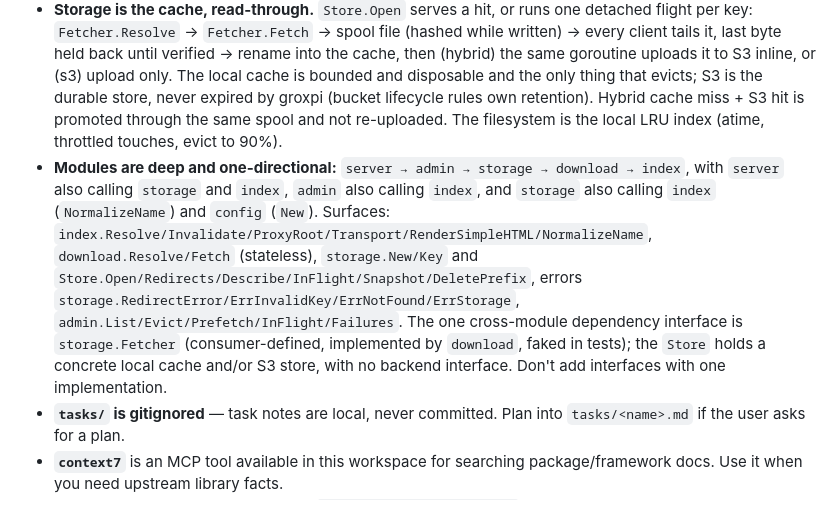
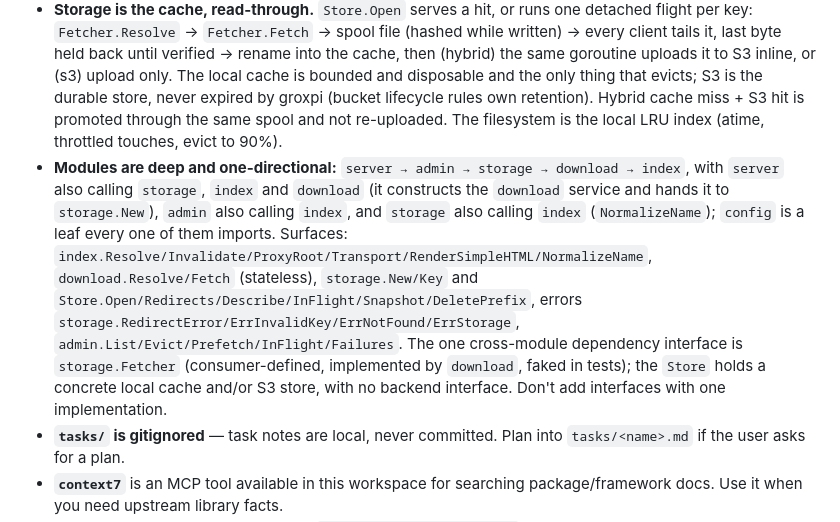
Before and after one commit to huyhandes/groxpi, a Markdown page: AGENTS.md, the part around the change. Rendered like a GitHub page.

Commit message:
Add server->download and config edges to AGENTS.md module graph
server.go constructs download.New and checks download.ErrNotListed, and
every service imports config; the module map listed neither.

Co-Authored-By: Claude Opus 5.5 <noreply@anthropic.com>

```diff
--- a/AGENTS.md
+++ b/AGENTS.md
@@ -32,7 +32,7 @@ The Dockerfile builds to a `scratch` image; the health check calls `/groxpi --he
 - **"Zero-copy" is delegated correctness, not a measured saving.** A cache hit from `storage.Store.Open` is a seekable `Object` (an `*os.File` locally; for s3 a `GetObject` issued before response headers, read in bounded ranged windows) that `server.handleFile` hands to `http.ServeContent`, so `net/http` handles range and conditional requests. The tracing middleware's `statusWriter` must keep forwarding `io.ReaderFrom` and `Unwrap` (there is a test) so the stdlib writer's own copy path survives wrapping. **Never add code or docs claiming a kernel-level zero copy** — nothing here measures one.
 - **Server owns all HTTP** (ADR 0004): every route, handler, status, header, content negotiation, template and redirect decision lives in `server` (`server.go` with `handleFile`, `index.go`, `admin.go`). `index`, `download`, `storage` and `admin` are plain Go services with no handler code. One exception by amendment: `index` parses and renders the PEP 503 body (`RenderSimpleHTML`, escape-aware, round-trip tested); the server writes it.
 - **Storage is the cache, read-through.** `Store.Open` serves a hit, or runs one detached flight per key: `Fetcher.Resolve` → `Fetcher.Fetch` → spool file (hashed while written) → every client tails it, last byte held back until verified → rename into the cache, then (hybrid) the same goroutine uploads it to S3 inline, or (s3) upload only. The local cache is bounded and disposable and the only thing that evicts; S3 is the durable store, never expired by groxpi (bucket lifecycle rules own retention). Hybrid cache miss + S3 hit is promoted through the same spool and not re-uploaded. The filesystem is the local LRU index (atime, throttled touches, evict to 90%).
-- **Modules are deep and one-directional:** `server → admin → storage → download → index`, with `server` also calling `storage` and `index`, `admin` also calling `index`, and `storage` also calling `index` (`NormalizeName`) and `config` (`New`). Surfaces: `index.Resolve/Invalidate/ProxyRoot/Transport/RenderSimpleHTML/NormalizeName`, `download.Resolve/Fetch` (stateless), `storage.New/Key` and `Store.Open/Redirects/Describe/InFlight/Snapshot/DeletePrefix`, errors `storage.RedirectError/ErrInvalidKey/ErrNotFound/ErrStorage`, `admin.List/Evict/Prefetch/InFlight/Failures`. The one cross-module dependency interface is `storage.Fetcher` (consumer-defined, implemented by `download`, faked in tests); the `Store` holds a concrete local cache and/or S3 store, with no backend interface. Don't add interfaces with one implementation.
+- **Modules are deep and one-directional:** `server → admin → storage → download → index`, with `server` also calling `storage`, `index` and `download` (it constructs the `download` service and hands it to `storage.New`), `admin` also calling `index`, and `storage` also calling `index` (`NormalizeName`); `config` is a leaf every one of them imports. Surfaces: `index.Resolve/Invalidate/ProxyRoot/Transport/RenderSimpleHTML/NormalizeName`, `download.Resolve/Fetch` (stateless), `storage.New/Key` and `Store.Open/Redirects/Describe/InFlight/Snapshot/DeletePrefix`, errors `storage.RedirectError/ErrInvalidKey/ErrNotFound/ErrStorage`, `admin.List/Evict/Prefetch/InFlight/Failures`. The one cross-module dependency interface is `storage.Fetcher` (consumer-defined, implemented by `download`, faked in tests); the `Store` holds a concrete local cache and/or S3 store, with no backend interface. Don't add interfaces with one implementation.
 - **`tasks/` is gitignored** — task notes are local, never committed. Plan into `tasks/<name>.md` if the user asks for a plan.
 - **`context7`** is an MCP tool available in this workspace for searching package/framework docs. Use it when you need upstream library facts.
 - **A documented setting must exist in `internal/config/config.go`; a documented endpoint must exist in the router.** Add nothing aspirational — if you document it, implement it.
```
